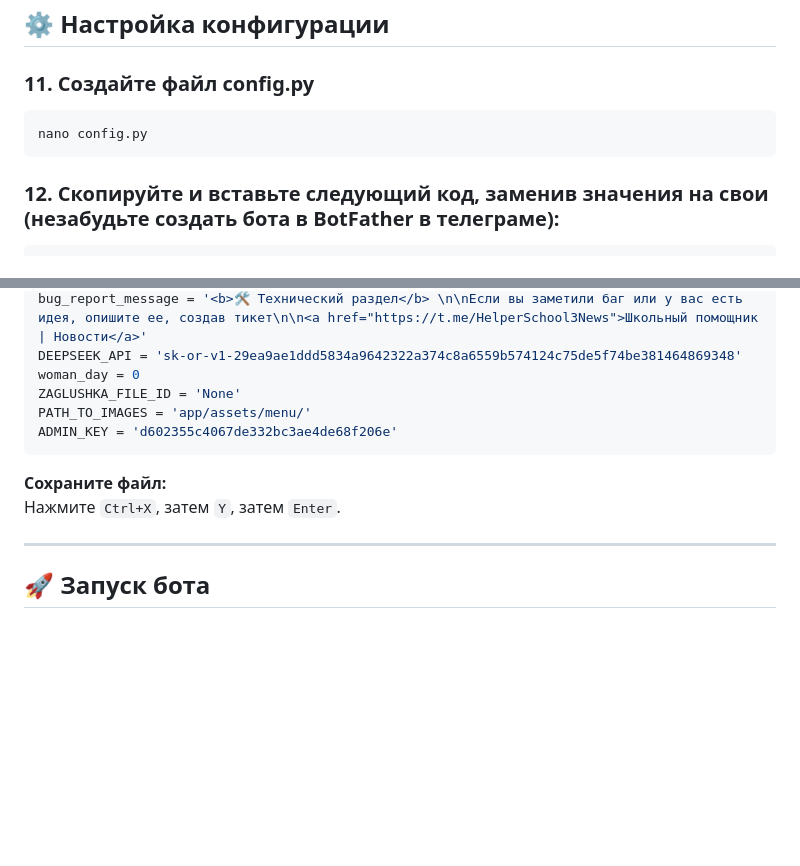
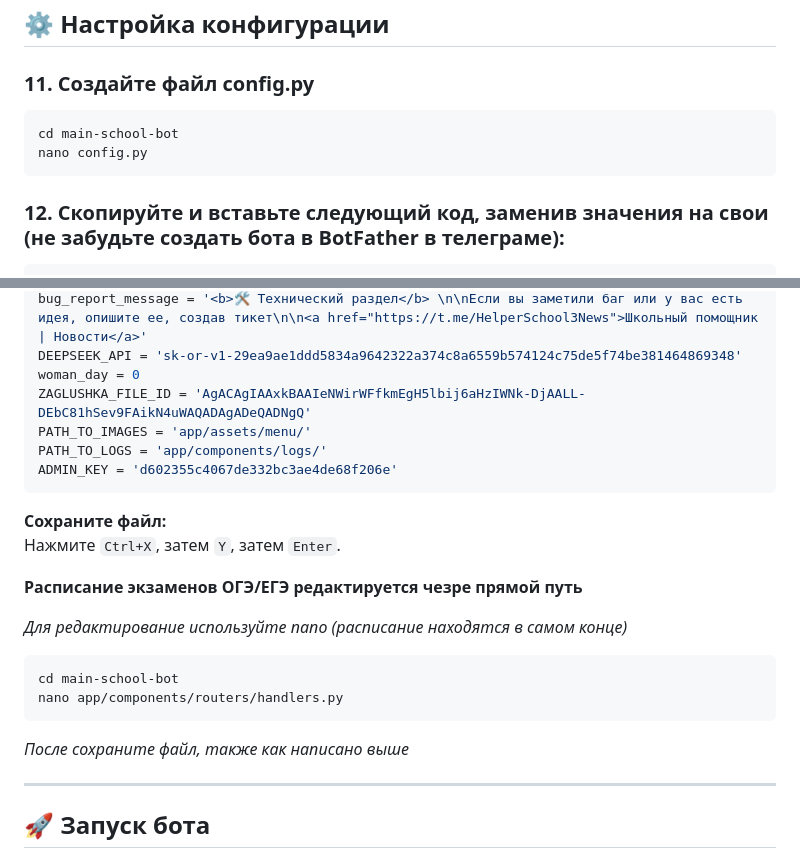
Before and after one commit to innocencedq/main-school-bot, a Markdown page: README.md, 2 parts joined by grey strips. Drawn GitHub-style; blank space fills up the shorter version.

````diff
--- a/README.md
+++ b/README.md
@@ -135,8 +135,9 @@ pip install -r requirements.txt
 
 ### 11. Создайте файл config.py
 ```bash
+cd main-school-bot
 nano config.py
 ```
 
-### 12. Скопируйте и вставьте следующий код, заменив значения на свои (незабудьте создать бота в BotFather в телеграме):
+### 12. Скопируйте и вставьте следующий код, заменив значения на свои (не забудьте создать бота в BotFather в телеграме):
 ```python
@@ -147,13 +148,25 @@ welcome_message = '\nДобро пожаловать в бота "Школьны
 bug_report_message = '<b>🛠 Технический раздел</b> \n\nЕсли вы заметили баг или у вас есть идея, опишите ее, создав тикет\n\n<a href="https://t.me/HelperSchool3News">Школьный помощник | Новости</a>'
 DEEPSEEK_API = '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'
 woman_day = 0
-ZAGLUSHKA_FILE_ID = 'None'
+ZAGLUSHKA_FILE_ID = 'AgACAgIAAxkBAAIeNWirWFfkmEgH5lbij6aHzIWNk-DjAALL-DEbC81hSev9FAikN4uWAQADAgADeQADNgQ'
 PATH_TO_IMAGES = 'app/assets/menu/'
+PATH_TO_LOGS = 'app/components/logs/'
 ADMIN_KEY = 'd602355c4067de332bc3ae4de68f206e'
 ```
 
 **Сохраните файл:**
 Нажмите `Ctrl+X`, затем `Y`, затем `Enter`.
+
+**Расписание экзаменов ОГЭ/ЕГЭ редактируется чезре прямой путь**
+
+*Для редактирование используйте nano (расписание находятся в самом конце)*
+
+```
+cd main-school-bot
+nano app/components/routers/handlers.py
+```
+
+*После сохраните файл, также как написано выше*
 
 ---
 
````
Also changed, not shown: other parts of README.md (+2 -2 lines).
